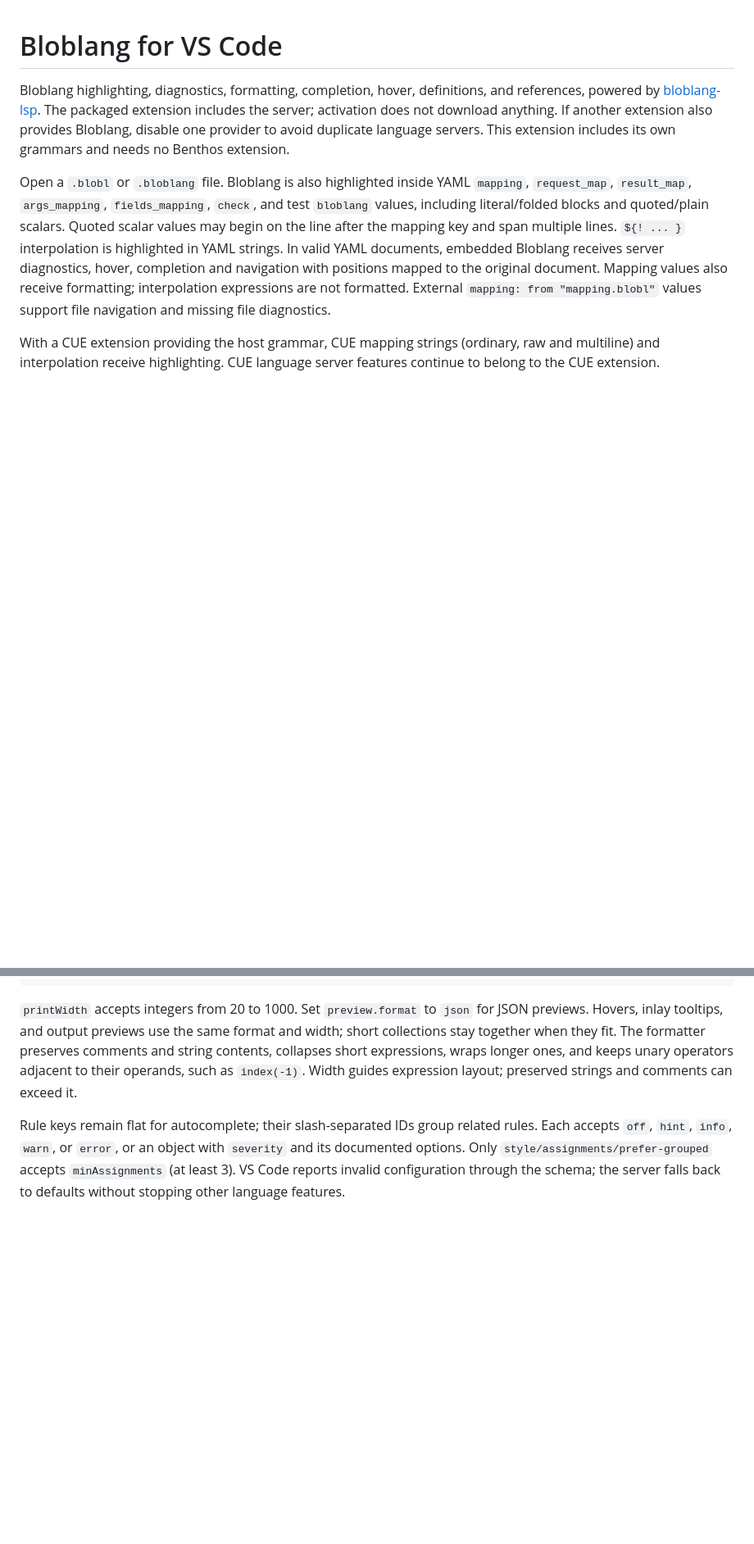
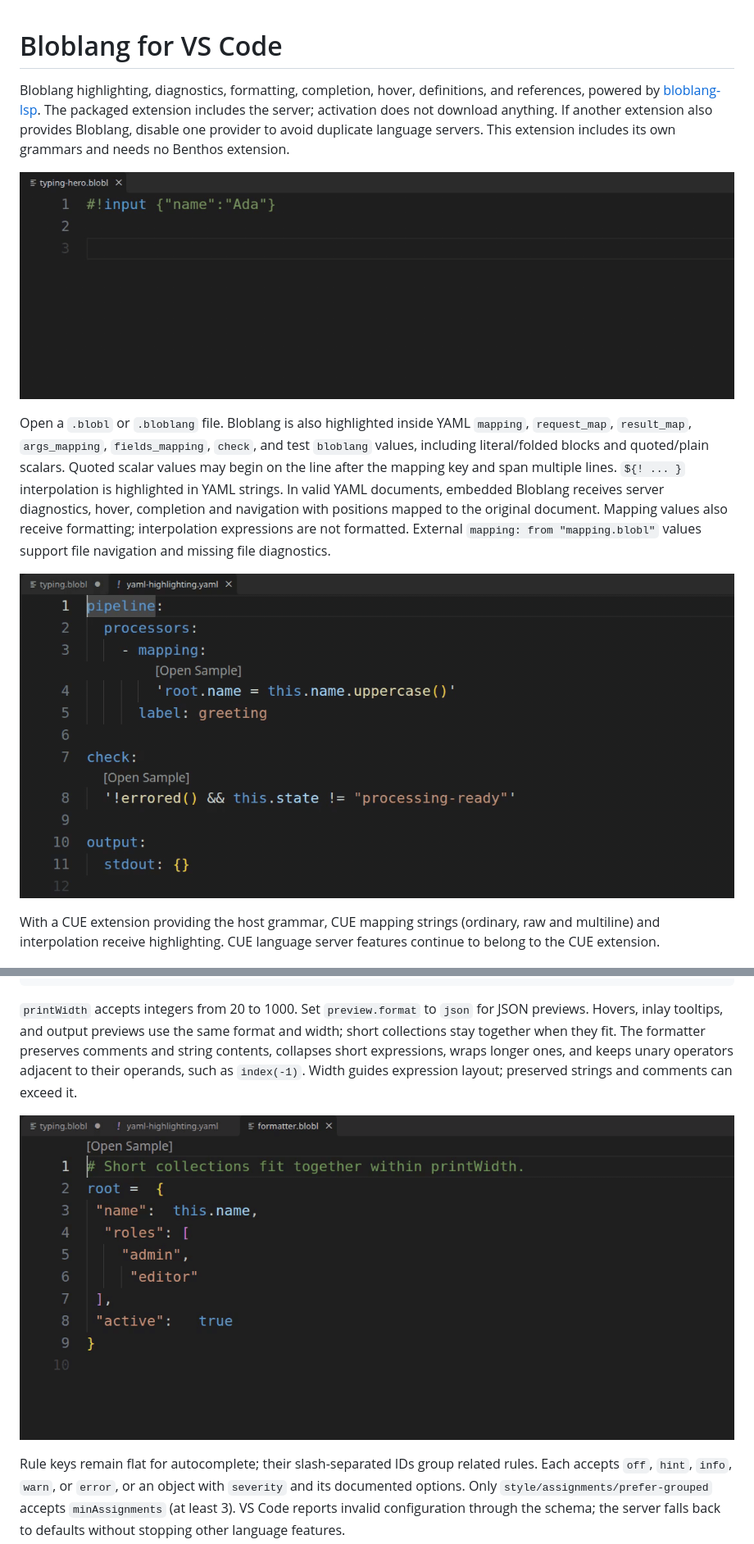
Before and after one commit to teyfix/vscode-bloblang, a Markdown page: README.md, 2 parts joined by grey strips. Shown at 82% size. Drawn GitHub-style; pictures changed too: docs/demos/formatting.gif (added), docs/demos/typing.gif (added), docs/demos/yaml-highlighting.gif (added); blank space fills up the shorter version.

Commit message:
docs: add focused Bloblang feature demos

```diff
--- a/README.md
+++ b/README.md
@@ -6,6 +6,8 @@ The packaged extension includes the server; activation does not download anythin
 If another extension also provides Bloblang, disable one provider to avoid duplicate
 language servers. This extension includes its own grammars and needs no Benthos
 extension.
+
+![Typing a Bloblang mapping with live syntax highlighting and completion](docs/demos/typing.gif)
 
 Open a `.blobl` or `.bloblang` file. Bloblang is also highlighted inside YAML
 `mapping`, `request_map`, `result_map`, `args_mapping`, `fields_mapping`, `check`,
@@ -17,6 +19,8 @@ completion and navigation with positions mapped to the original document. Mappin
 values also receive formatting; interpolation expressions are not formatted.
 External `mapping: from "mapping.blobl"` values support file navigation and missing
 file diagnostics.
+
+![Bloblang highlighted inside quoted YAML mapping and check values](docs/demos/yaml-highlighting.gif)
 
 With a CUE extension providing the host grammar, CUE mapping strings (ordinary,
 raw and multiline) and interpolation receive highlighting. CUE language server
@@ -80,6 +84,8 @@ comments and string contents, collapses short expressions, wraps longer ones,
 and keeps unary operators adjacent to their operands, such as `index(-1)`. Width
 guides expression layout; preserved strings and comments can exceed it.
 
+![Formatting a Bloblang object to fit the configured print width](docs/demos/formatting.gif)
+
 Rule keys remain flat for autocomplete; their slash-separated IDs group related
 rules. Each accepts `off`, `hint`, `info`, `warn`, or `error`, or an object with
 `severity` and its documented options. Only `style/assignments/prefer-grouped`
```
Also changed, not shown: other parts of README.md (+4 -0 lines), docs/demos/lint-quick-fix.gif (added), docs/demos/sample-hover.gif (added), docs/example.gif (deleted), 6 other files.
